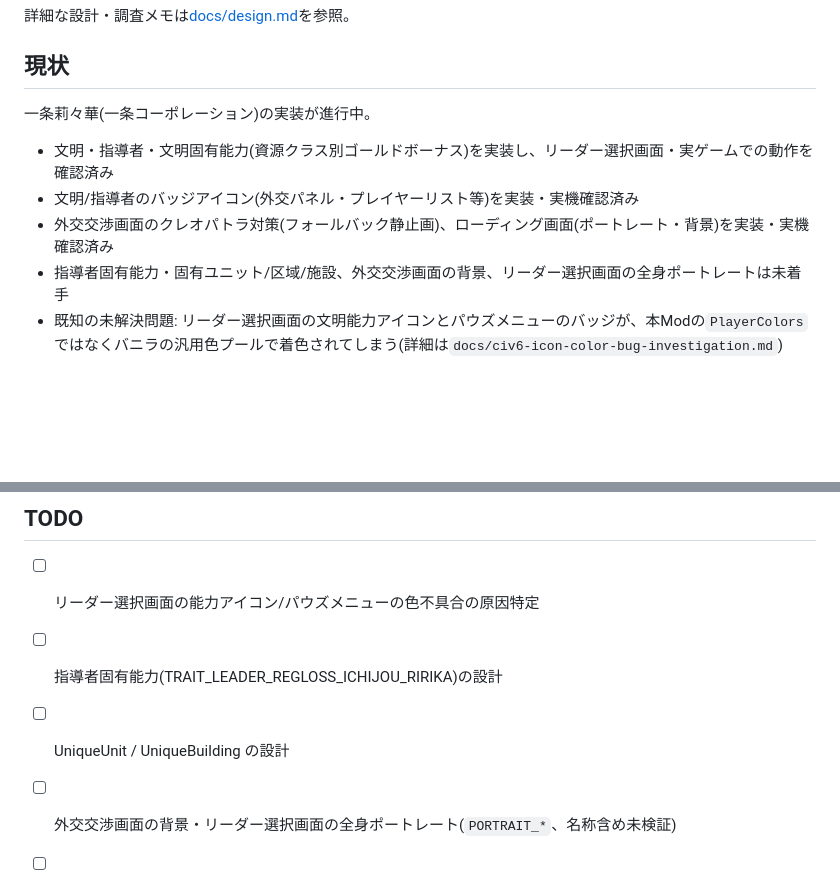
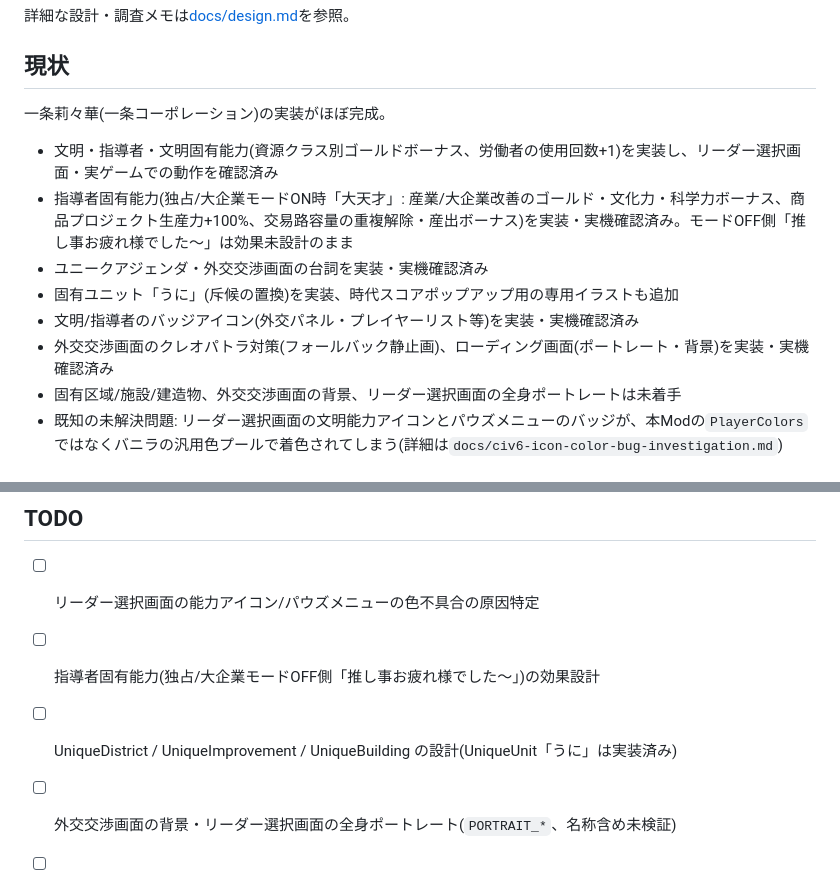
Before and after one commit to u83ism/civ6mod-hololive-regloss, a Markdown page: README.md, 2 parts joined by grey strips. GitHub-like rendering; blank space fills up the shorter version.

Commit message:
docs: READMEの現状・TODOを最新の実装状況に更新
Co-Authored-By: Claude Sonnet 5 <noreply@anthropic.com>

```diff
--- a/README.md
+++ b/README.md
@@ -6,12 +6,15 @@ Civilization VI の新規文明追加Mod。hololive ReGLOSSをモチーフにし
 
 ## 現状
 
-一条莉々華(一条コーポレーション)の実装が進行中。
+一条莉々華(一条コーポレーション)の実装がほぼ完成。
 
-- 文明・指導者・文明固有能力(資源クラス別ゴールドボーナス)を実装し、リーダー選択画面・実ゲームでの動作を確認済み
+- 文明・指導者・文明固有能力(資源クラス別ゴールドボーナス、労働者の使用回数+1)を実装し、リーダー選択画面・実ゲームでの動作を確認済み
+- 指導者固有能力(独占/大企業モードON時「大天才」: 産業/大企業改善のゴールド・文化力・科学力ボーナス、商品プロジェクト生産力+100%、交易路容量の重複解除・産出ボーナス)を実装・実機確認済み。モードOFF側「推し事お疲れ様でした～」は効果未設計のまま
+- ユニークアジェンダ・外交交渉画面の台詞を実装・実機確認済み
+- 固有ユニット「うに」(斥候の置換)を実装、時代スコアポップアップ用の専用イラストも追加
 - 文明/指導者のバッジアイコン(外交パネル・プレイヤーリスト等)を実装・実機確認済み
 - 外交交渉画面のクレオパトラ対策(フォールバック静止画)、ローディング画面(ポートレート・背景)を実装・実機確認済み
-- 指導者固有能力・固有ユニット/区域/施設、外交交渉画面の背景、リーダー選択画面の全身ポートレートは未着手
+- 固有区域/施設/建造物、外交交渉画面の背景、リーダー選択画面の全身ポートレートは未着手
 - 既知の未解決問題: リーダー選択画面の文明能力アイコンとパウズメニューのバッジが、本Modの`PlayerColors`ではなくバニラの汎用色プールで着色されてしまう(詳細は`docs/civ6-icon-color-bug-investigation.md`)
 
 ## 構成
@@ -33,7 +36,7 @@ Civilization VI の新規文明追加Mod。hololive ReGLOSSをモチーフにし
 ## TODO
 
 - [ ] リーダー選択画面の能力アイコン/パウズメニューの色不具合の原因特定
-- [ ] 指導者固有能力(TRAIT_LEADER_REGLOSS_ICHIJOU_RIRIKA)の設計
-- [ ] UniqueUnit / UniqueBuilding の設計
+- [ ] 指導者固有能力(独占/大企業モードOFF側「推し事お疲れ様でした～」)の効果設計
+- [ ] UniqueDistrict / UniqueImprovement / UniqueBuilding の設計(UniqueUnit「うに」は実装済み)
 - [ ] 外交交渉画面の背景・リーダー選択画面の全身ポートレート(`PORTRAIT_*`、名称含め未検証)
 - [ ] 必要ならLuaでのGameEventsフック実装
```
